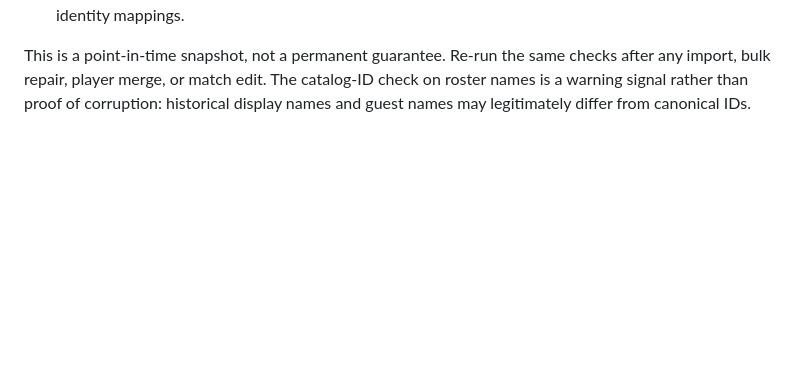
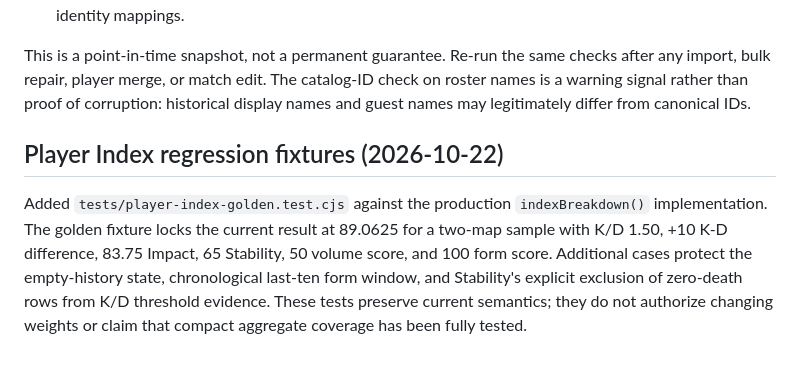
Before and after one commit to nonspam/cs2-5x5, a Markdown page: docs/DATA_MODEL.md, the part around the change. Drawn GitHub-style; blank space fills up the shorter version.

Commit message:
docs: record Player Index golden regression fixture

```diff
--- a/docs/DATA_MODEL.md
+++ b/docs/DATA_MODEL.md
@@ -79,3 +79,8 @@ Audited the single `public.cs2_app_state` row (`id = 1`) on 2026-10-22. The audi
 - 95 stat rows have no `player_id` and 95 roster names do not resolve directly to catalog IDs. The rows are preserved as unresolved/guest identities; this audit intentionally did not create profiles or guess identity mappings.
 
 This is a point-in-time snapshot, not a permanent guarantee. Re-run the same checks after any import, bulk repair, player merge, or match edit. The catalog-ID check on roster names is a warning signal rather than proof of corruption: historical display names and guest names may legitimately differ from canonical IDs.
+
+
+## Player Index regression fixtures (2026-10-22)
+
+Added `tests/player-index-golden.test.cjs` against the production `indexBreakdown()` implementation. The golden fixture locks the current result at 89.0625 for a two-map sample with K/D 1.50, +10 K-D difference, 83.75 Impact, 65 Stability, 50 volume score, and 100 form score. Additional cases protect the empty-history state, chronological last-ten form window, and Stability's explicit exclusion of zero-death rows from K/D threshold evidence. These tests preserve current semantics; they do not authorize changing weights or claim that compact aggregate coverage has been fully tested.
```
